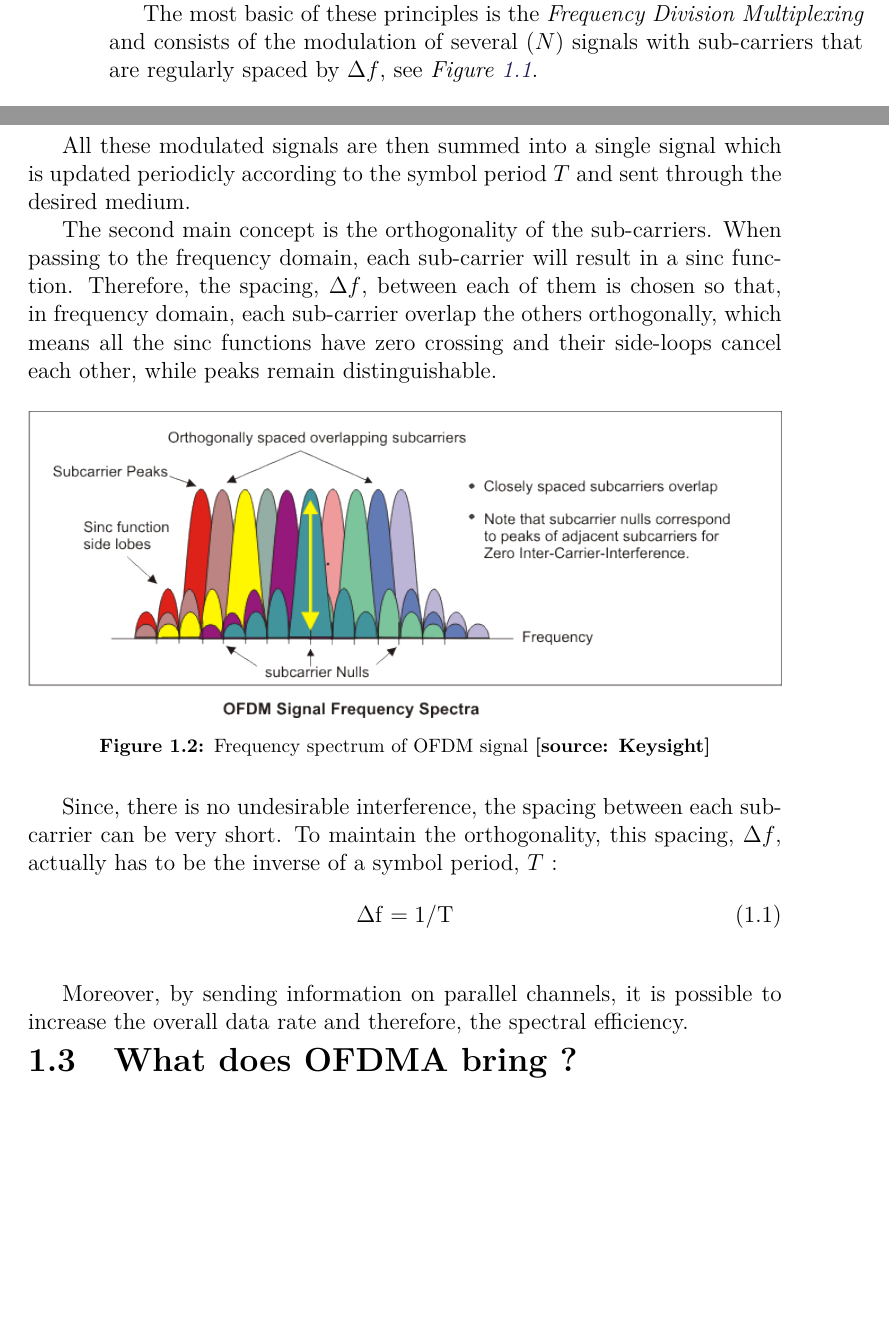
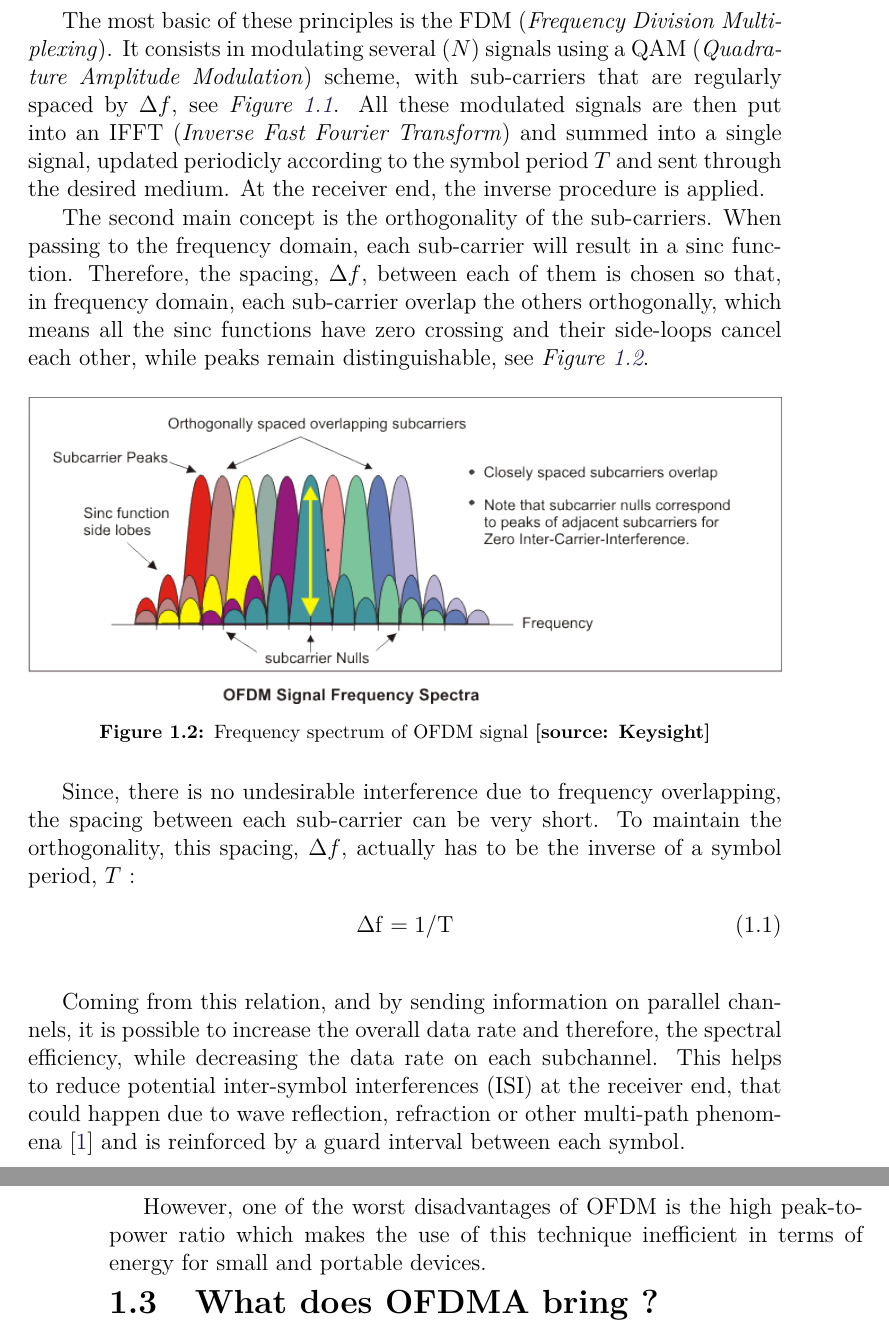
Before and after one commit to AodhAnd/OFDMAinLTE, a LaTeX thesis (main.tex, which reads content/ofdm.tex, preamble.tex): two parts of pages 5 and 6 of 7 before the commit and two parts of pages 6 and 7 of 9 after it, joined at a grey line, cut so that both start at the same text, the shorter picture padded with empty space. Compiled offline with pdfLaTeX.

Commit message:
Finished Chapter 1, Section 1 on OFDM
+ Added a few biliographic items
+ Added mention of (I)FFT in OFDM
+ Stream-lined the abreviations notation

```diff
--- a/content/ofdm.tex
+++ b/content/ofdm.tex
@@ -1,8 +1,6 @@
 % OFDM description
 \section{Description of OFDM}
-OFDM stands for \textit{Orthogonal Frequency Division Multiplexing}. It relies on different principles used together to combine advantages.\\
-%
-\indent The most basic of these principles is the \textit{Frequency Division Multiplexing} and consists of the modulation of several ($N$) signals with sub-carriers that are regularly spaced by $\Delta f$, see \figref{fig:OFDMGenerator}.
+\indent OFDM stands for \textit{Orthogonal Frequency Division Multiplexing}. It relies on different principles used together to combine advantages.\\
 %
 \begin{figure}[H]
   \centering
@@ -11,9 +9,10 @@ OFDM stands for \textit{Orthogonal Frequency Division Multiplexing}. It relies o
   \label{fig:OFDMGenerator}
 \end{figure}
 %% TODO : Remove image integrated caption !!
-All these modulated signals are then summed into a single signal which is updated periodicly according to the symbol period $T$ and sent through the desired medium.\\
+\indent The most basic of these principles is the FDM (\textit{Frequency Division Multiplexing}). It consists in modulating several ($N$) signals using a QAM (\textit{Quadrature Amplitude Modulation}) scheme, with sub-carriers that are regularly spaced by $\Delta f$, see \figref{fig:OFDMGenerator}.
+All these modulated signals are then put into an IFFT (\textit{Inverse Fast Fourier Transform}) and summed into a single signal, updated periodicly according to the symbol period $T$ and sent through the desired medium. At the receiver end, the inverse procedure is applied.\\
 %
-\indent The second main concept is the orthogonality of the sub-carriers. When passing to the frequency domain, each sub-carrier will result in a sinc function. Therefore, the spacing, $\Delta f$, between each of them is chosen so that, in frequency domain, each sub-carrier overlap the others orthogonally, which means all the sinc functions have zero crossing and their side-loops cancel each other, while peaks remain distinguishable.
+\indent The second main concept is the orthogonality of the sub-carriers. When passing to the frequency domain, each sub-carrier will result in a sinc function. Therefore, the spacing, $\Delta f$, between each of them is chosen so that, in frequency domain, each sub-carrier overlap the others orthogonally, which means all the sinc functions have zero crossing and their side-loops cancel each other, while peaks remain distinguishable, see \figref{fig:freqOrthoSinc}.
 %
 \begin{figure}[H]
   \centering
@@ -22,8 +21,10 @@ All these modulated signals are then summed into a single signal which is update
   \label{fig:freqOrthoSinc}
 \end{figure}
 %
-Since, there is no undesirable interference, the spacing between each sub-carrier can be very short. To maintain the orthogonality, this spacing, $\Delta f$, actually has to be the inverse of a symbol period, $T$ :
+Since, there is no undesirable interference due to frequency overlapping, the spacing between each sub-carrier can be very short. To maintain the orthogonality, this spacing, $\Delta f$, actually has to be the inverse of a symbol period, $T$ :
 \begin{flalign}
 \eq{\Delta f}{1/T}
 \end{flalign}\\
-\indent Moreover, by sending information on parallel channels, it is possible to increase the overall data rate and therefore, the spectral efficiency.
+\indent Coming from this relation, and by sending information on parallel channels, it is possible to increase the overall data rate and therefore, the spectral efficiency, while decreasing the data rate on each subchannel. This helps to reduce potential inter-symbol interferences (ISI) at the receiver end, that could happen due to wave reflection, refraction or other multi-path phenomena \cite{RadioElOFDM} and is reinforced by a guard interval between each symbol.\\
+%
+\indent However, one of the worst disadvantages of OFDM is the high peak-to-power ratio which makes the use of this technique inefficient in terms of energy for small and portable devices.
--- a/preamble.tex
+++ b/preamble.tex
@@ -105,9 +105,9 @@
 % \makeatother
 
 \titlespacing{\chapter}{-15pt}{0pt}{10pt}
-\titlespacing{\section}{0pt}{0pt}{-5pt}
-\titlespacing{\subsection}{0pt}{8pt}{-5pt}
-\titlespacing{\subsubsection}{0pt}{6pt}{-10pt}
+\titlespacing{\section}{0pt}{0pt}{5pt}
+\titlespacing{\subsection}{0pt}{8pt}{5pt}
+\titlespacing{\subsubsection}{0pt}{6pt}{0pt}
 
 % \titleformat*{\section}{\normalfont\Large\bfseries\color{aaublue}}
 % \titleformat*{\subsection}{\normalfont\large\bfseries\color{aaublue}}
@@ -154,7 +154,7 @@
 \usepackage{url}
 \usepackage{csquotes}
 \usepackage[backend=biber, url=true, doi=true, style=numeric, sorting=none]{biblatex}
-\bibliography{setup/bibliography.bib}
+\bibliography{bibliography.bib}
 
 %%%%%%%%%%%%%%%%%%%%%%%%%%%%%%%%%%%%%%%%%%%%%%%%
 % Misc
```
Also changed, not shown: bibliography.bib (+8 -0 lines), content/ofdmToOfdma.tex (+3 -4 lines), main.pdf.
